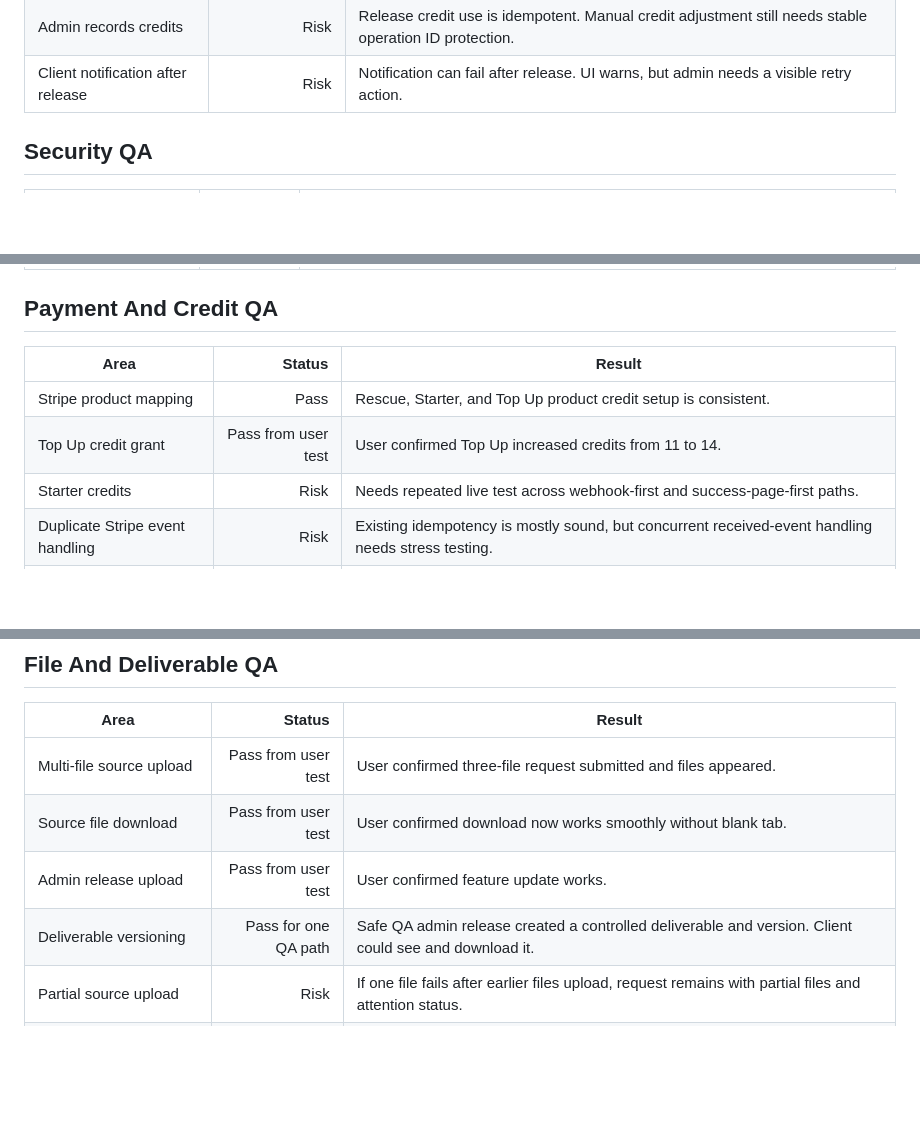
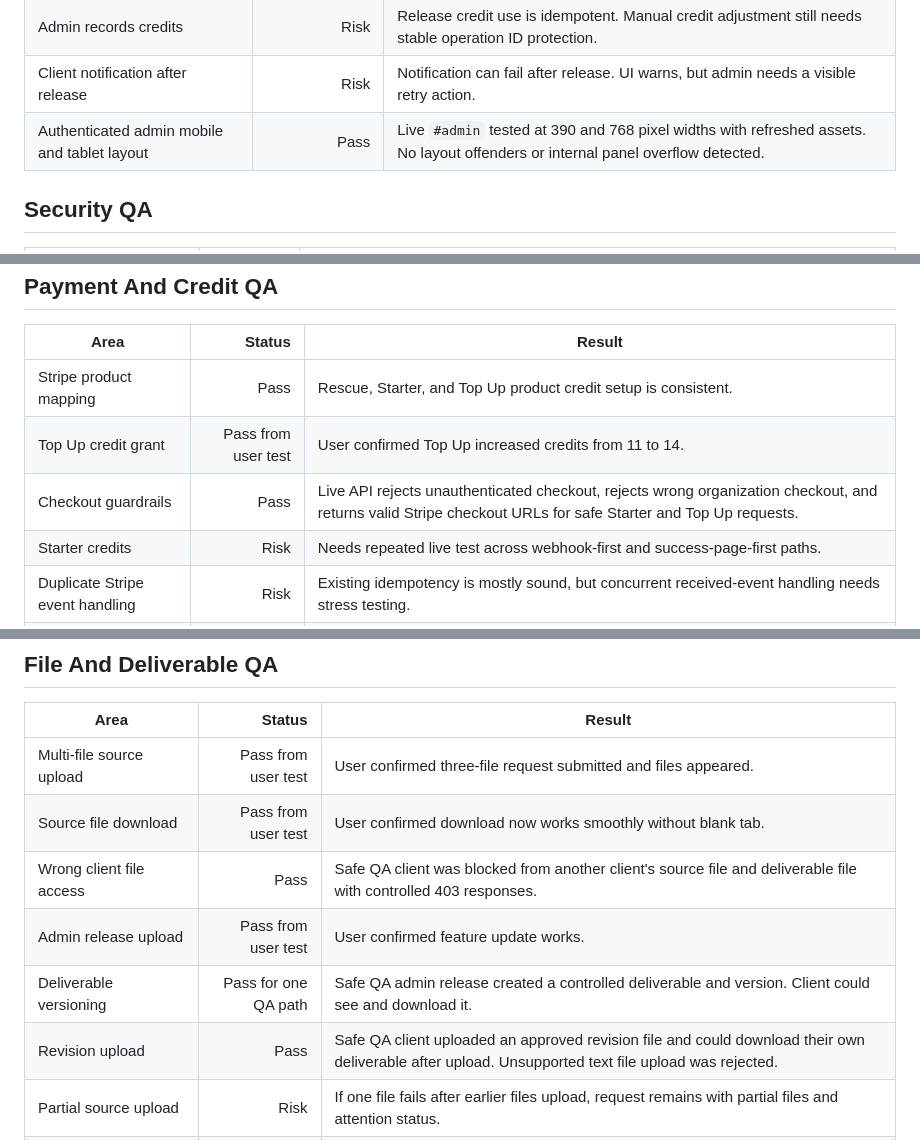
Before and after one commit to vishh1973/ba-advisory-desk, a Markdown page: docs/END_TO_END_QA_MATRIX_2026-05-20.md, 3 parts joined by grey strips. Drawn GitHub-style; blank space fills up the shorter version.

```diff
--- a/docs/END_TO_END_QA_MATRIX_2026-05-20.md
+++ b/docs/END_TO_END_QA_MATRIX_2026-05-20.md
@@ -53,6 +53,7 @@ The public site, checkout confirmation, client request upload safeguards, admin
 | Admin releases with zero credits | Pass by design | Release can go to client review without deducting credits. |
 | Admin records credits | Risk | Release credit use is idempotent. Manual credit adjustment still needs stable operation ID protection. |
 | Client notification after release | Risk | Notification can fail after release. UI warns, but admin needs a visible retry action. |
+| Authenticated admin mobile and tablet layout | Pass | Live `#admin` tested at 390 and 768 pixel widths with refreshed assets. No layout offenders or internal panel overflow detected. |
 
 ## Security QA
 
@@ -72,6 +73,7 @@ The public site, checkout confirmation, client request upload safeguards, admin
 |---|---:|---|
 | Stripe product mapping | Pass | Rescue, Starter, and Top Up product credit setup is consistent. |
 | Top Up credit grant | Pass from user test | User confirmed Top Up increased credits from 11 to 14. |
+| Checkout guardrails | Pass | Live API rejects unauthenticated checkout, rejects wrong organization checkout, and returns valid Stripe checkout URLs for safe Starter and Top Up requests. |
 | Starter credits | Risk | Needs repeated live test across webhook-first and success-page-first paths. |
 | Duplicate Stripe event handling | Risk | Existing idempotency is mostly sound, but concurrent received-event handling needs stress testing. |
 | Paid order with missing credits | Risk | Reconcile may not repair if order was marked paid before credit grant failed. |
@@ -84,8 +86,10 @@ The public site, checkout confirmation, client request upload safeguards, admin
 |---|---:|---|
 | Multi-file source upload | Pass from user test | User confirmed three-file request submitted and files appeared. |
 | Source file download | Pass from user test | User confirmed download now works smoothly without blank tab. |
+| Wrong client file access | Pass | Safe QA client was blocked from another client's source file and deliverable file with controlled 403 responses. |
 | Admin release upload | Pass from user test | User confirmed feature update works. |
 | Deliverable versioning | Pass for one QA path | Safe QA admin release created a controlled deliverable and version. Client could see and download it. |
+| Revision upload | Pass | Safe QA client uploaded an approved revision file and could download their own deliverable after upload. Unsupported text file upload was rejected. |
 | Partial source upload | Risk | If one file fails after earlier files upload, request remains with partial files and attention status. |
 | Deliverable finalization atomicity | Risk | Database changes are not yet one Postgres transaction. Storage upload plus DB finalize is controlled, but not fully atomic. |
 | File pagination | Open | Current views are capped. A full file browser will be needed as clients grow. |
```
Also changed, not shown: docs/LIVE_QA_FIX_LOG_20260520.md (+23 -0 lines), docs/MASTER_CLIENT_JOURNEY_QA.md (+2 -1 lines).
